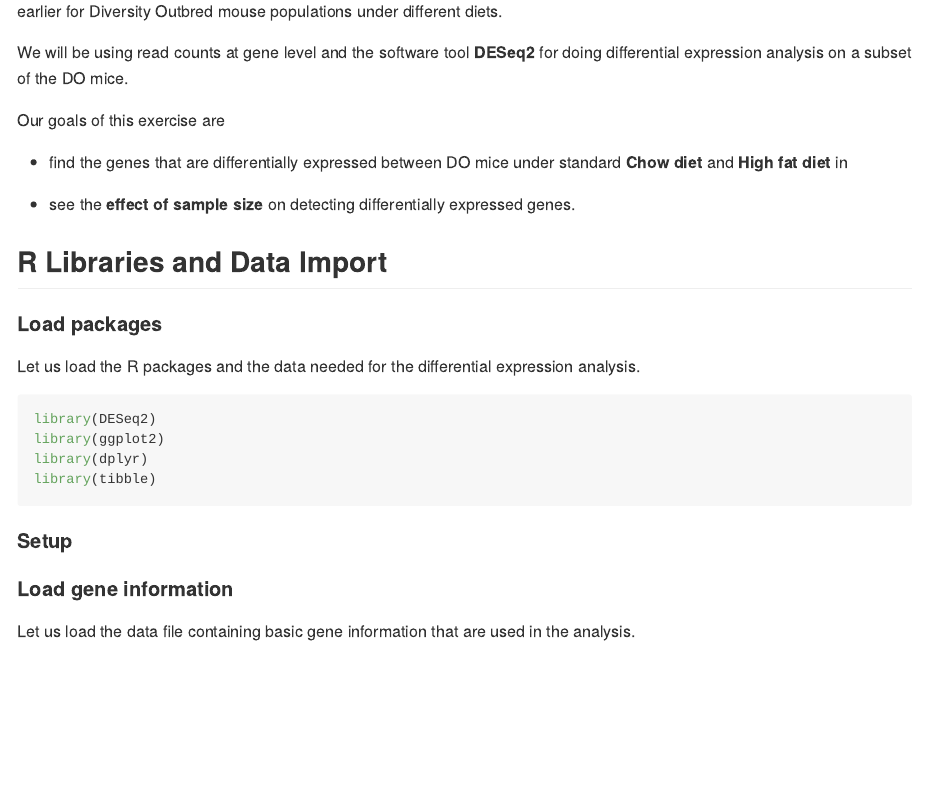
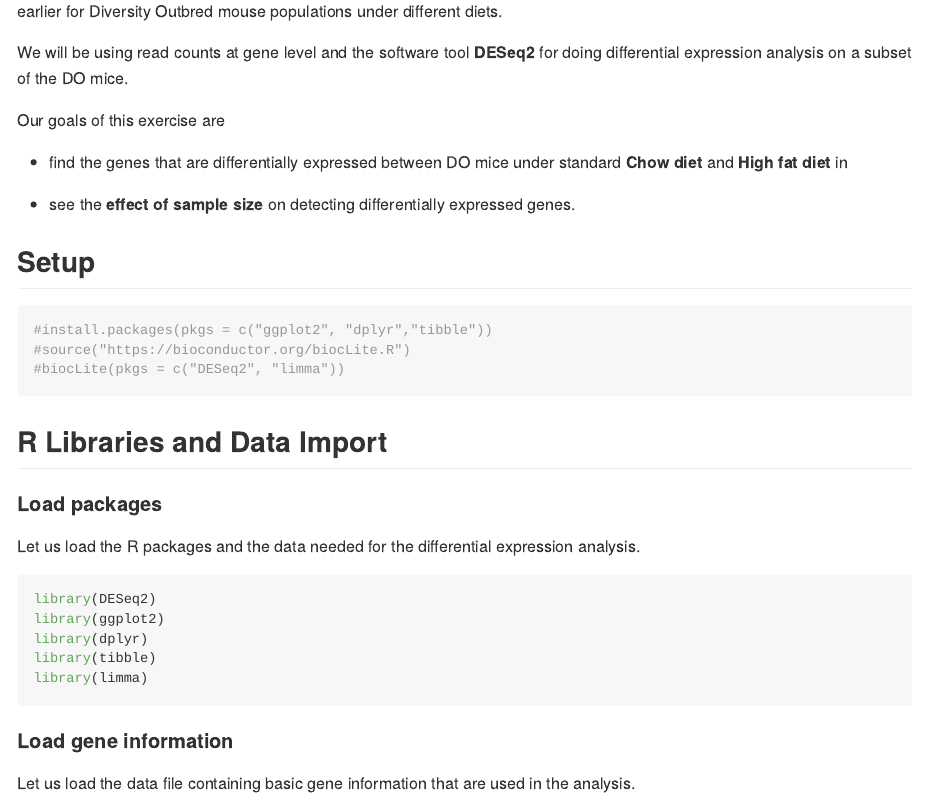
Before and after one commit to narayananr/RNAseq-workshop, an R Markdown document (DifferentialExpression.Rmd): the page in a window 1100 px wide, from 300 px down. The pictures show the output file DifferentialExpression.md that the author committed with the source, drawn offline in the style of GitHub; long lines of code are wrapped.

Commit message:
First commit

````diff
--- a/DifferentialExpression.Rmd
+++ b/DifferentialExpression.Rmd
@@ -21,6 +21,14 @@ Our goals of this exercise are
 knitr::opts_chunk$set(warning=FALSE, message=FALSE)
 ```
 
+Setup
+-----------------
+```{r installs}
+#install.packages(pkgs = c("ggplot2", "dplyr","tibble"))
+#source("https://bioconductor.org/biocLite.R")
+#biocLite(pkgs = c("DESeq2", "limma"))
+```
+
 R Libraries and Data Import
 ------------------------------------
 #### Load packages
@@ -31,8 +39,8 @@ library(DESeq2)
 library(ggplot2)
 library(dplyr)
 library(tibble)
+library(limma)
 ```
-#### Setup
 
 #### Load gene information
 
````
Also changed, not shown: DifferentialExpression.md, DifferentialExpression.Rmd (1 more changed lines).
